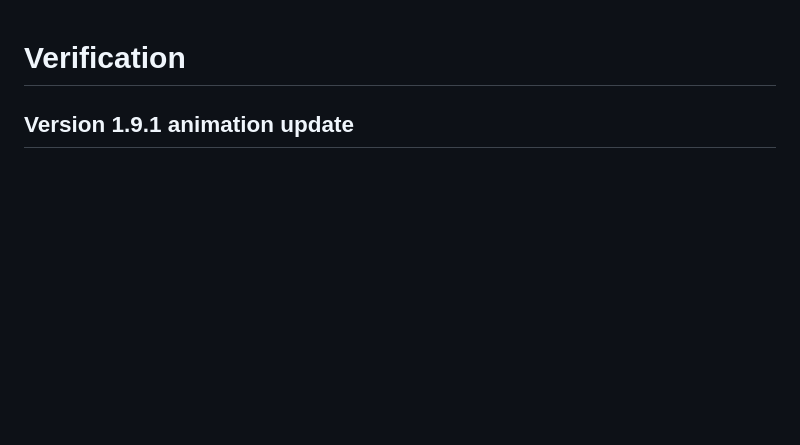
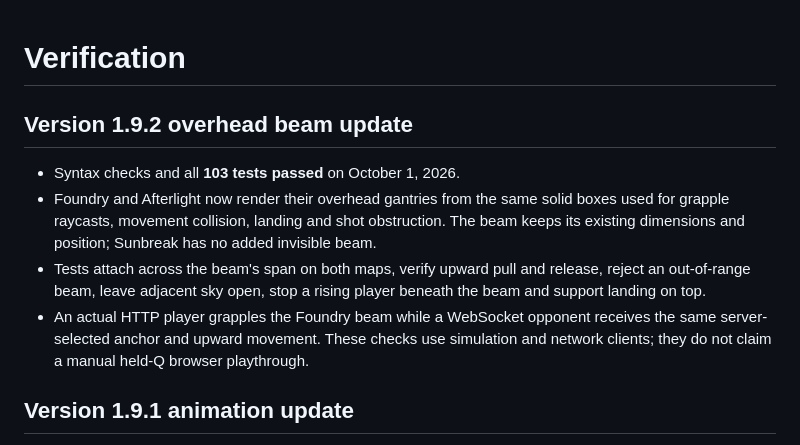
Before and after one commit to GojoSatrou0/lowk-tuff, a Markdown page: docs/VERIFICATION.md, the part around the change. Drawn GitHub-style; blank space fills up the shorter version.

Commit message:
Document overhead beam verification

```diff
--- a/docs/VERIFICATION.md
+++ b/docs/VERIFICATION.md
@@ -1,4 +1,11 @@
 # Verification
+
+## Version 1.9.2 overhead beam update
+
+- Syntax checks and all **103 tests passed** on October 1, 2026.
+- Foundry and Afterlight now render their overhead gantries from the same solid boxes used for grapple raycasts, movement collision, landing and shot obstruction. The beam keeps its existing dimensions and position; Sunbreak has no added invisible beam.
+- Tests attach across the beam's span on both maps, verify upward pull and release, reject an out-of-range beam, leave adjacent sky open, stop a rising player beneath the beam and support landing on top.
+- An actual HTTP player grapples the Foundry beam while a WebSocket opponent receives the same server-selected anchor and upward movement. These checks use simulation and network clients; they do not claim a manual held-Q browser playthrough.
 
 ## Version 1.9.1 animation update
 
```
